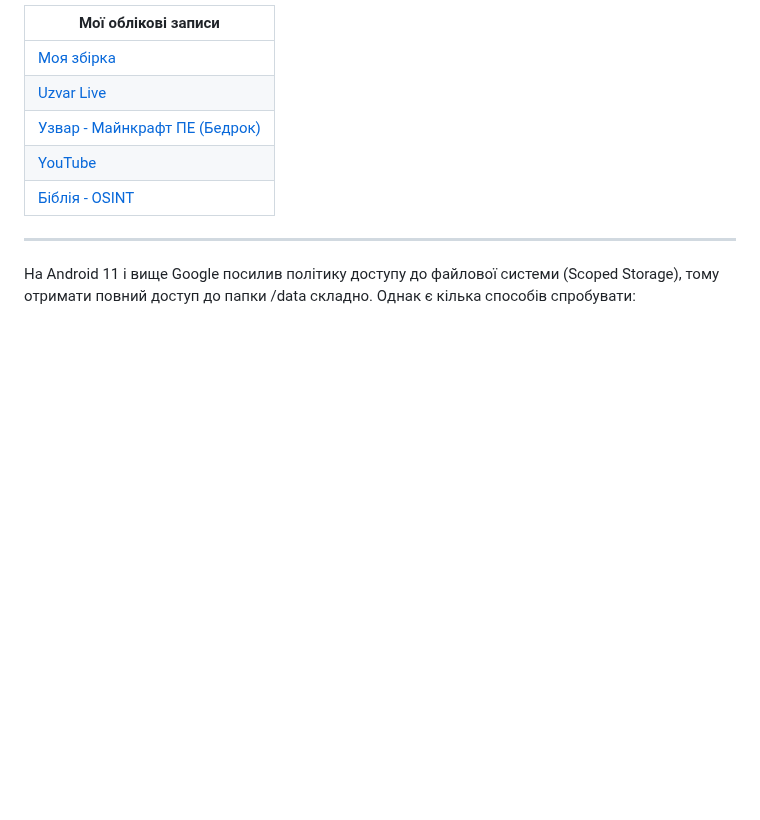
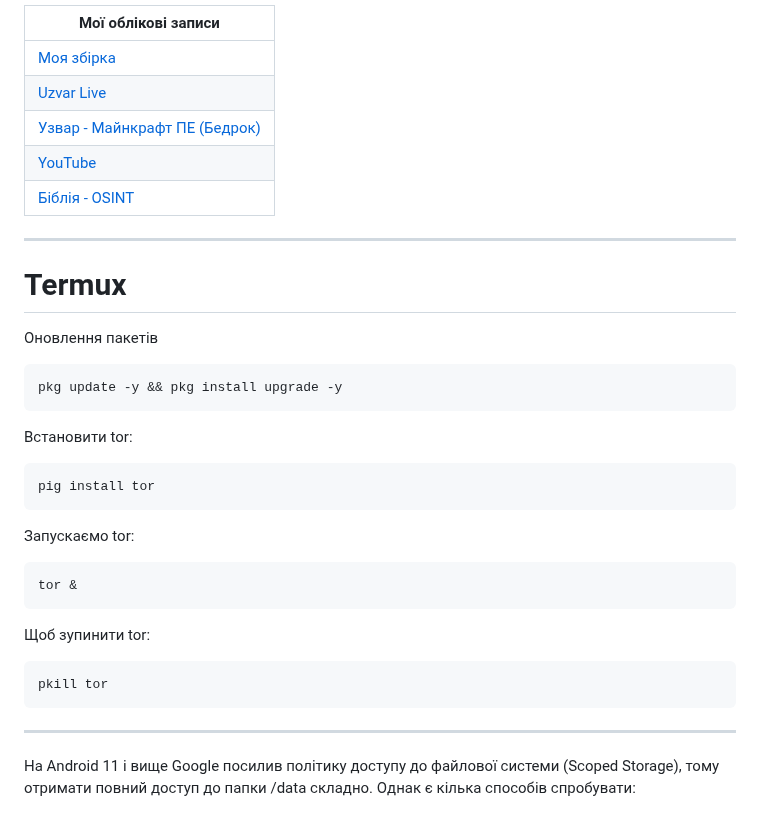
Before and after one commit to uzvarUA/uzvarUA, a Markdown page: README.md, the part around the change. GitHub-like rendering; blank space fills up the shorter version.

````diff
--- a/README.md
+++ b/README.md
@@ -20,6 +20,24 @@
 | [Узвар - Майнкрафт ПЕ (Бедрок)](https://t.me/uzvarua) |
 | [YouTube](https://youtube.com/@uzvar_ua) |
 | [Біблія - OSINT](https://t.me/bible_osint_ua) |
+***
+# Termux
+Оновлення пакетів
+```
+pkg update -y && pkg install upgrade -y
+```
+Встановити tor:
+```
+pig install tor
+```
+Запускаємо tor:
+```
+tor &
+```
+Щоб зупинити tor:
+```
+pkill tor
+```
 ***
 На Android 11 і вище Google посилив політику доступу до файлової системи (Scoped Storage), тому отримати повний доступ до папки /data складно. Однак є кілька способів спробувати:
 # Безпека
````
